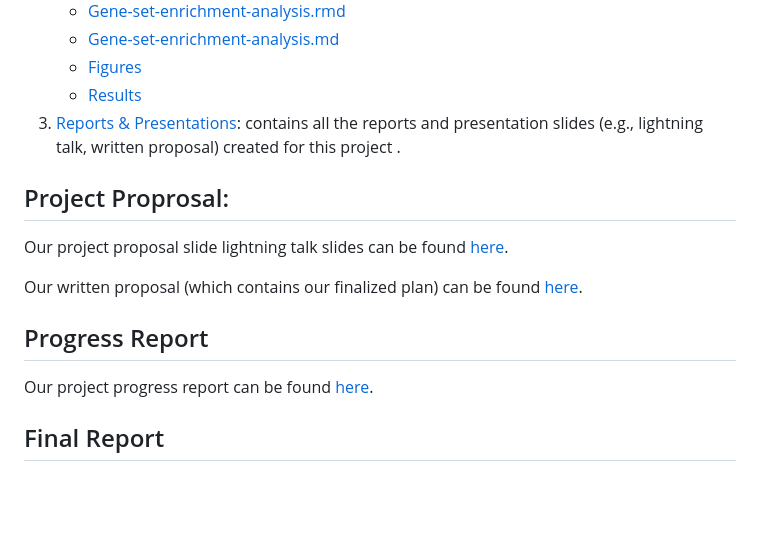
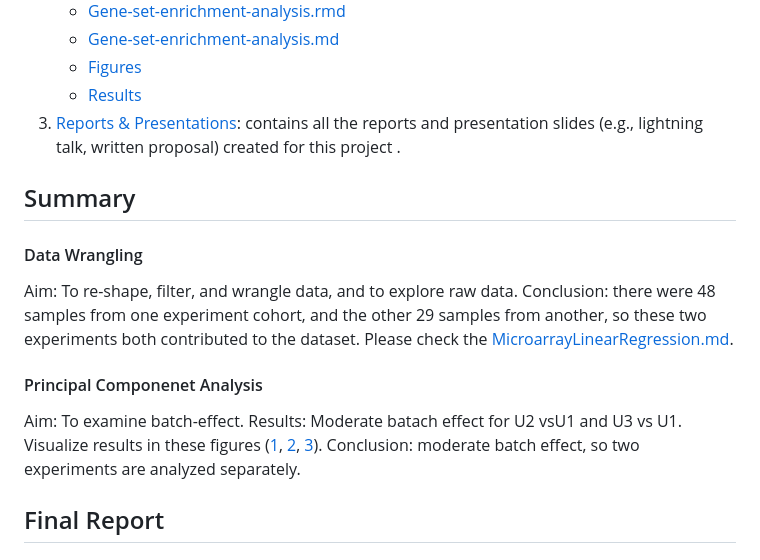
Before and after one commit to STAT540-UBC-2023/project-zinc, a Markdown page: README.md, the part around the change. Rendered like a GitHub page; blank space fills up the shorter version.

```diff
--- a/README.md
+++ b/README.md
@@ -23,16 +23,19 @@ We changed our dataset to this one: [GSE41762](https://www.ncbi.nlm.nih.gov/geo/
       + [Results](https://github.com/STAT540-UBC-2023/project-zinc/tree/main/GeneSetEnrichmentAnalysis/Result)
 3. [Reports & Presentations](https://github.com/STAT540-UBC-2023/project-zinc/tree/main/Reports%26Presentations): contains all the reports and presentation slides (e.g., lightning talk, written proposal) created for this project .
 
+## Summary
 
-## Project Proprosal:
+#### Data Wrangling
+Aim: To re-shape, filter, and wrangle data, and to explore raw data.
+Conclusion: there were 48 samples from one experiment cohort, and the other 29 samples from another, so these two experiments both contributed to the dataset. Please check the [MicroarrayLinearRegression.md](https://github.com/STAT540-UBC-2023/project-zinc/blob/main/MicroarrayLinearRegression/MicroarrayLinearRegressionSrc.md).
 
-Our project proposal slide lightning talk slides can be found [here](https://github.com/STAT540-UBC-2023/project-zinc/blob/main/Reports%26Presentations/Project%20Proposal%20Lightning%20Talks%2016-20-04-489.pdf).
+#### Principal Componenet Analysis
+Aim: To examine batch-effect.
+Results: Moderate batach effect for U2 vsU1 and U3 vs U1. Visualize results in these figures ([1](https://github.com/STAT540-UBC-2023/project-zinc/blob/main/MicroarrayLinearRegression/MicroarrayLinearRegressionSrc_files/figure-gfm/unnamed-chunk-7-1.png), [2](https://github.com/STAT540-UBC-2023/project-zinc/blob/main/MicroarrayLinearRegression/MicroarrayLinearRegressionSrc_files/figure-gfm/unnamed-chunk-7-2.png), [3](https://github.com/STAT540-UBC-2023/project-zinc/blob/main/MicroarrayLinearRegression/MicroarrayLinearRegressionSrc_files/figure-gfm/unnamed-chunk-7-3.png)).
+Conclusion: moderate batch effect, so two experiments are analyzed separately.
 
-Our written proposal (which contains our finalized plan) can be found [here](https://github.com/STAT540-UBC-2023/project-zinc/blob/main/Reports%26Presentations/Written%20Project%20Proposal.md).
+####
 
-## Progress Report
-
-Our project progress report can be found [here](https://github.com/STAT540-UBC-2023/project-zinc/blob/main/Reports%26Presentations/progress_report.md).
 
 ## Final Report
 
```
